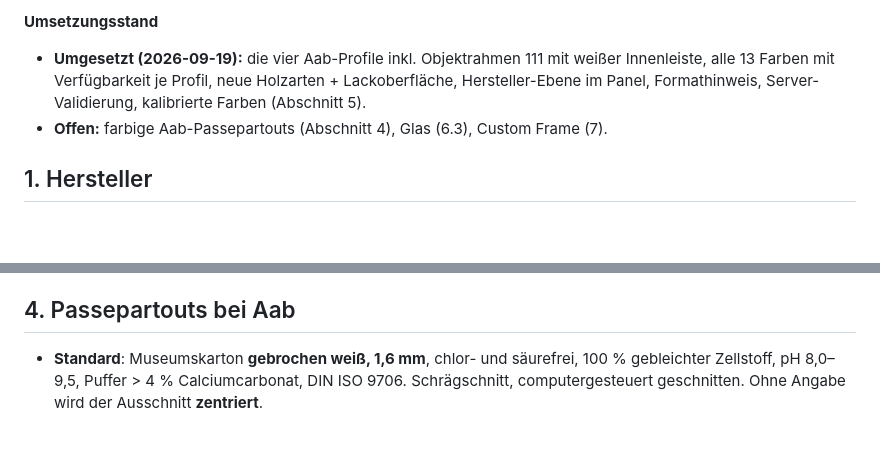
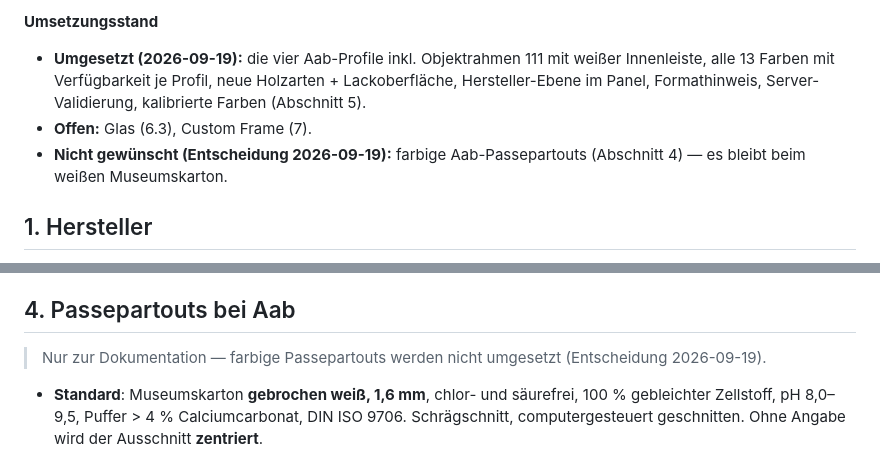
Before and after one commit to krullmensch/CuraHub, a Markdown page: docs/frames-aab-bilderrahmen.md, 2 parts joined by grey strips. Drawn GitHub-style; blank space fills up the shorter version.

Commit message:
docs: coloured passepartouts are not wanted
Co-Authored-By: Claude Opus 5 <noreply@anthropic.com>

```diff
--- a/docs/frames-aab-bilderrahmen.md
+++ b/docs/frames-aab-bilderrahmen.md
@@ -8,7 +8,9 @@ Farbmuster, Passepartout-Seiten, FAQ). Grundlage ist das HALBE-System, siehe CLA
 - **Umgesetzt (2026-09-19):** die vier Aab-Profile inkl. Objektrahmen 111 mit weißer Innenleiste, alle
   13 Farben mit Verfügbarkeit je Profil, neue Holzarten + Lackoberfläche, Hersteller-Ebene im Panel,
   Formathinweis, Server-Validierung, kalibrierte Farben (Abschnitt 5).
-- **Offen:** farbige Aab-Passepartouts (Abschnitt 4), Glas (6.3), Custom Frame (7).
+- **Offen:** Glas (6.3), Custom Frame (7).
+- **Nicht gewünscht (Entscheidung 2026-09-19):** farbige Aab-Passepartouts (Abschnitt 4) — es bleibt beim
+  weißen Museumskarton.
 
 ## 1. Hersteller
 
@@ -113,6 +115,8 @@ Vorhanden: Arten `eiche`, `ahorn`, `erle`, `nussbaum`. Neu nötig:
   Worker-Arbeit — besser eigene Art ohne Texturen).
 
 ## 4. Passepartouts bei Aab
+
+> Nur zur Dokumentation — farbige Passepartouts werden nicht umgesetzt (Entscheidung 2026-09-19).
 
 - **Standard**: Museumskarton **gebrochen weiß, 1,6 mm**, chlor- und säurefrei, 100 % gebleichter Zellstoff,
   pH 8,0–9,5, Puffer > 4 % Calciumcarbonat, DIN ISO 9706. Schrägschnitt, computergesteuert geschnitten.
```
Also changed, not shown: CLAUDE.md (+1 -1 lines).
